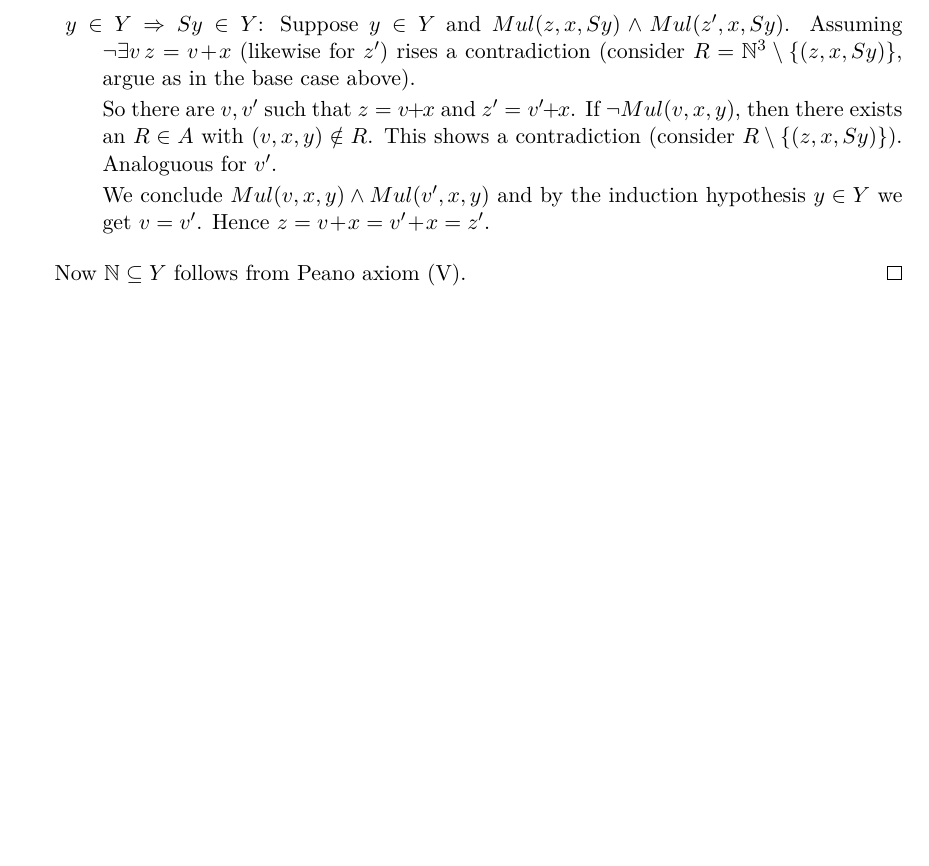
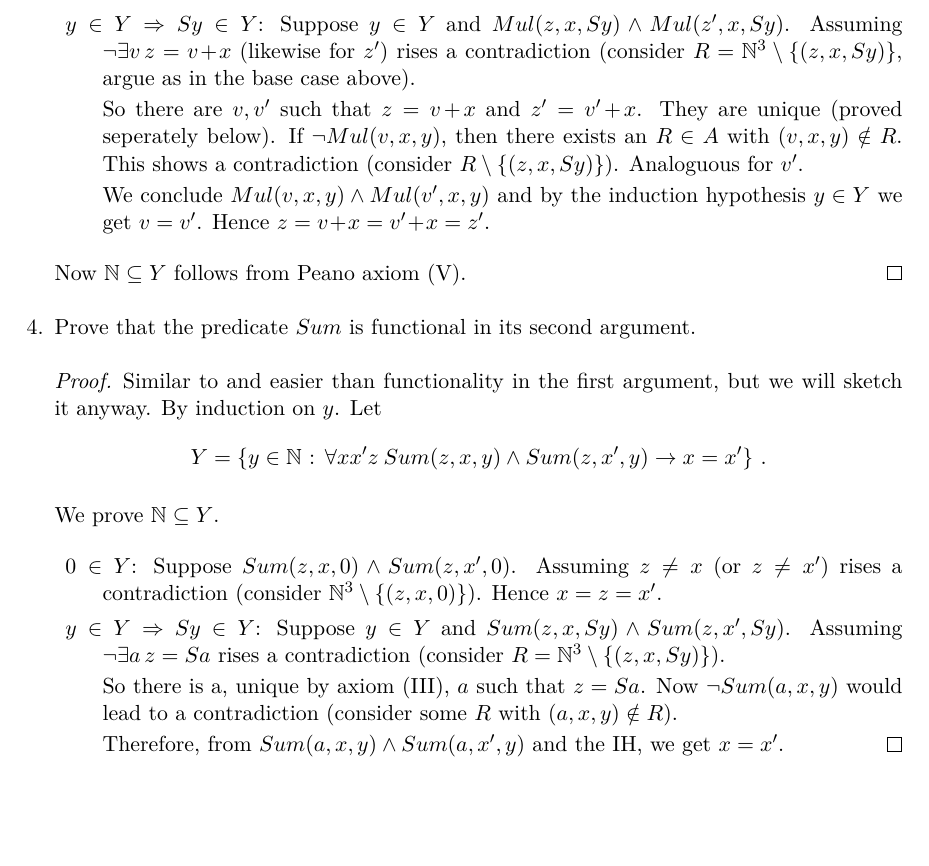
Before and after one commit to martijnvermaat/documents, a LaTeX problem sheet (recursion-theory/exercises-1.tex): part of page 2 of 2, cut so that both start at the same text. Compiled offline with pdfLaTeX.

Commit message:
Added proof of functionality of Sum in its second argument.

```diff
--- a/recursion-theory/exercises-1.tex
+++ b/recursion-theory/exercises-1.tex
@@ -148,6 +148,7 @@ Define
   argue as in the base case above).
 
   So there are $v, v'$ such that $z = v\!+\!x$ and $z' = v'\!+\!x$.
+  They are unique (proved seperately below).
   If $\neg Mul(v, x, y)$, then there exists an $R \in A$ with
   $(v, x, y) \notin R$.
   This shows a contradiction (consider $R \setminus \{ (z, x, Sy) \}$).
@@ -162,6 +163,40 @@ Now $\mathbb{N} \subseteq Y$ follows from Peano axiom (V).
 \end{proof}
 
 
+\item % 4
+Prove that the predicate $Sum$ is functional in its second argument.
+
+\begin{proof}
+Similar to and easier than functionality in the first argument, but we
+will sketch it anyway. By induction on $y$. Let
+\begin{equation*}
+  Y = \{ y \in \mathbb{N} \text{ : } \forall x x' z \: Sum(z, x, y) \wedge Sum(z, x', y) \rightarrow x = x' \} \text{ .}
+\end{equation*}
+
+We prove $\mathbb{N} \subseteq Y$.
+
+\begin{description}
+\item{$0 \in Y$:} Suppose $Sum(z, x, 0) \wedge Sum(z, x', 0)$.
+  Assuming $z \neq x$ (or $z \neq x'$) rises a contradiction
+  (consider $\mathbb{N}^3 \setminus \{ (z, x, 0) \}$).
+  Hence $x = z = x'$.
+
+\item{$y \in Y \Rightarrow Sy \in Y$:} Suppose $y \in Y$ and
+  $Sum(z, x, Sy) \wedge Sum(z, x', Sy)$.
+  Assuming $\neg \exists a \, z = Sa$ rises a contradiction
+  (consider $R = \mathbb{N}^3 \setminus \{ (z, x, Sy) \}$).
+
+  So there is a, unique by axiom (III), $a$ such that $z = Sa$.
+  Now $\neg Sum(a, x, y)$ would lead to
+  a contradiction (consider some $R$ with $(a, x, y) \notin R$).
+
+  Therefore, from $Sum(a, x, y) \wedge Sum(a, x', y)$ and the IH,
+  we get $x = x'$.\qedhere
+\end{description}
+
+\end{proof}
+
+
 \end{enumerate}
 
 
```
